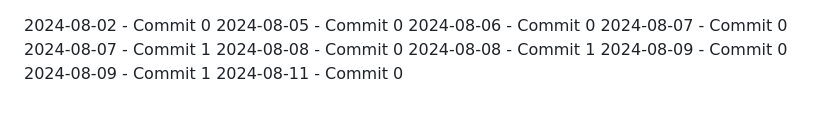
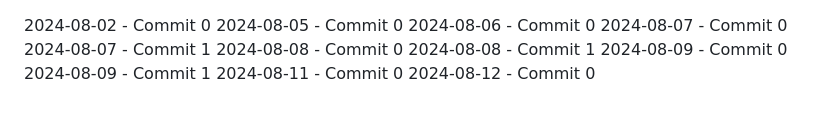
Before and after one commit to ermankrty/ermankurtay-9, a Markdown page: README.md, the part around the change. GitHub-like rendering.

Commit message:
work: update 2024-08-12 commit 0

```diff
--- a/README.md
+++ b/README.md
@@ -74,3 +74,4 @@ Keep in mind that will generate a lot of information as messages flow through th
 2024-08-09 - Commit 0
 2024-08-09 - Commit 1
 2024-08-11 - Commit 0
+2024-08-12 - Commit 0
```
